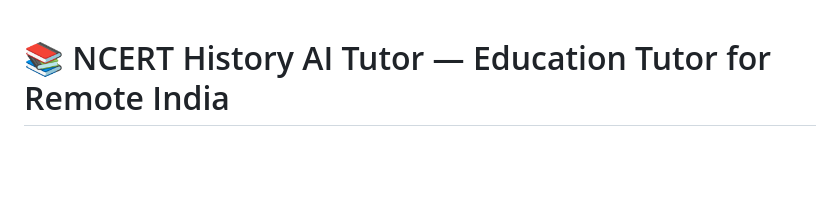
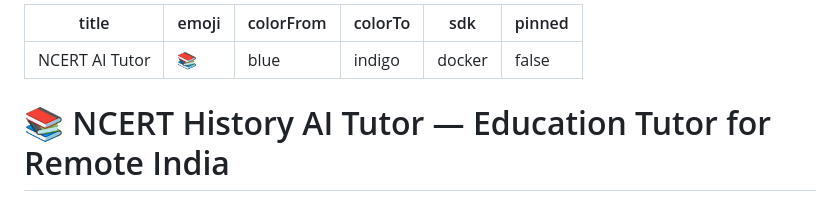
Before and after one commit to anshika1179/scaledown-GenCoder, a Markdown page: README.md, the part around the change. Drawn GitHub-style; blank space fills up the shorter version.

Commit message:
Fix HF Configuration Error with YAML frontmatter

```diff
--- a/README.md
+++ b/README.md
@@ -1,3 +1,12 @@
+---
+title: NCERT AI Tutor
+emoji: 📚
+colorFrom: blue
+colorTo: indigo
+sdk: docker
+pinned: false
+---
+
 # 📚 NCERT History AI Tutor — Education Tutor for Remote India
 
 > **GenCoder Challenge · Session 3** | Track: AI/ML · Technique: **Context Pruning**
```
